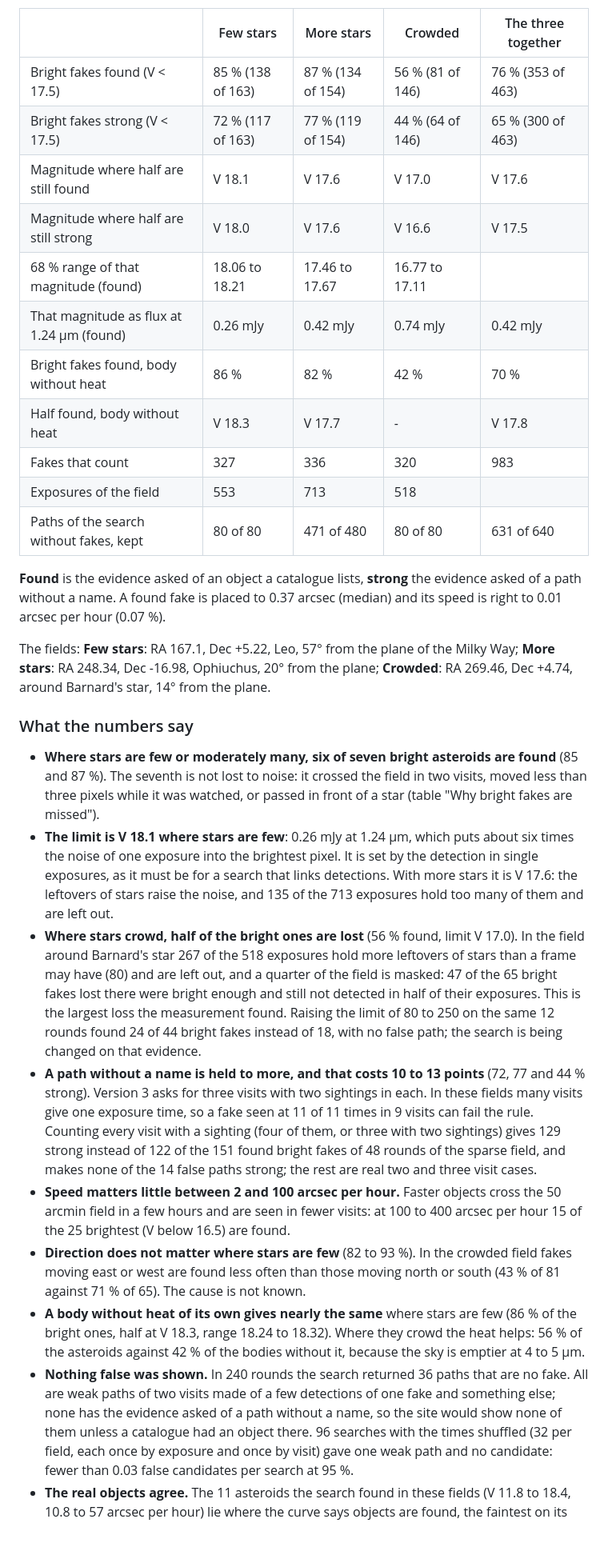
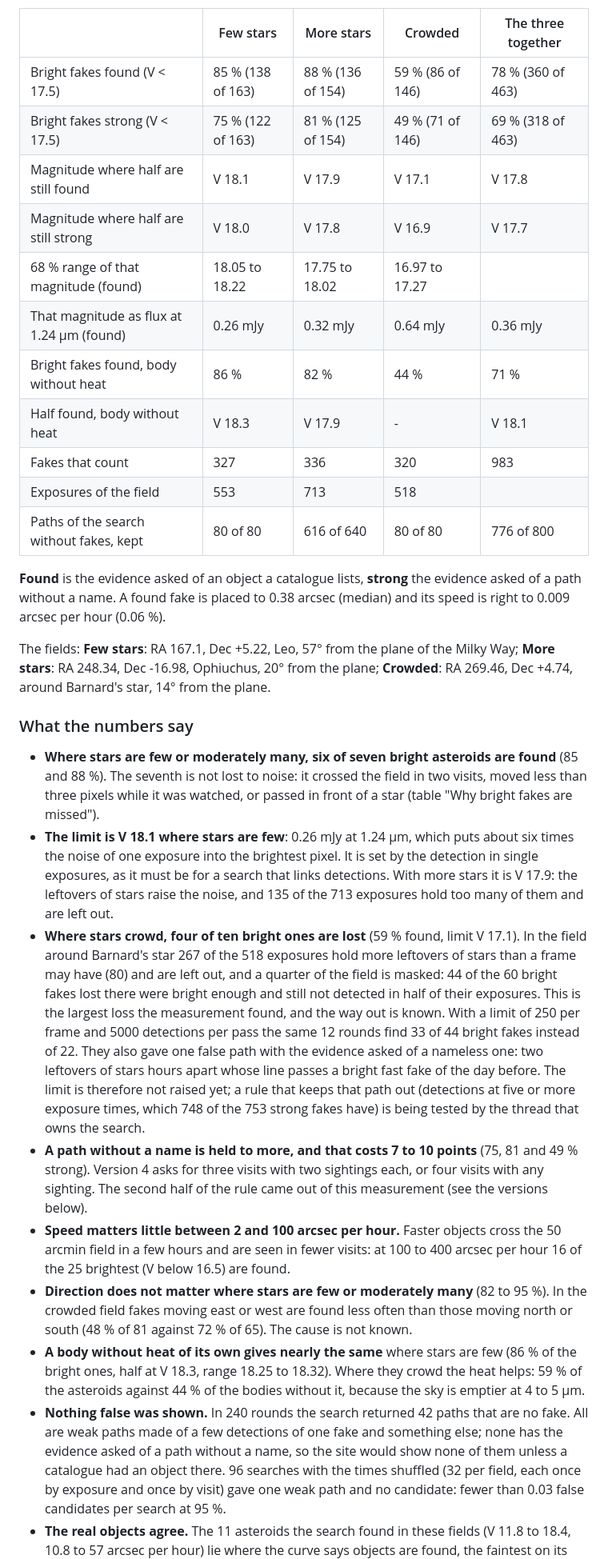
Before and after one commit to Vanilla-Sphere/sphere-blink, a Markdown page: docs/mover-completeness.md, the part around one of its changes. Shown at 80% size. GitHub-like rendering; blank space fills up the shorter version.

```diff
--- a/docs/mover-completeness.md
+++ b/docs/mover-completeness.md
@@ -18,69 +18,71 @@ Search version 3, measured on 2026-11-14: 240 rounds in three fields, 1,440 fake
 
 | | Few stars | More stars | Crowded | The three together |
 | --- | --- | --- | --- | --- |
-| Bright fakes found (V < 17.5) | 85 % (138 of 163) | 87 % (134 of 154) | 56 % (81 of 146) | 76 % (353 of 463) |
-| Bright fakes strong (V < 17.5) | 72 % (117 of 163) | 77 % (119 of 154) | 44 % (64 of 146) | 65 % (300 of 463) |
-| Magnitude where half are still found | V 18.1 | V 17.6 | V 17.0 | V 17.6 |
-| Magnitude where half are still strong | V 18.0 | V 17.6 | V 16.6 | V 17.5 |
-| 68 % range of that magnitude (found) | 18.06 to 18.21 | 17.46 to 17.67 | 16.77 to 17.11 | |
-| That magnitude as flux at 1.24 µm (found) | 0.26 mJy | 0.42 mJy | 0.74 mJy | 0.42 mJy |
-| Bright fakes found, body without heat | 86 % | 82 % | 42 % | 70 % |
-| Half found, body without heat | V 18.3 | V 17.7 | - | V 17.8 |
+| Bright fakes found (V < 17.5) | 85 % (138 of 163) | 88 % (136 of 154) | 59 % (86 of 146) | 78 % (360 of 463) |
+| Bright fakes strong (V < 17.5) | 75 % (122 of 163) | 81 % (125 of 154) | 49 % (71 of 146) | 69 % (318 of 463) |
+| Magnitude where half are still found | V 18.1 | V 17.9 | V 17.1 | V 17.8 |
+| Magnitude where half are still strong | V 18.0 | V 17.8 | V 16.9 | V 17.7 |
+| 68 % range of that magnitude (found) | 18.05 to 18.22 | 17.75 to 18.02 | 16.97 to 17.27 | |
+| That magnitude as flux at 1.24 µm (found) | 0.26 mJy | 0.32 mJy | 0.64 mJy | 0.36 mJy |
+| Bright fakes found, body without heat | 86 % | 82 % | 44 % | 71 % |
+| Half found, body without heat | V 18.3 | V 17.9 | - | V 18.1 |
 | Fakes that count | 327 | 336 | 320 | 983 |
 | Exposures of the field | 553 | 713 | 518 | |
-| Paths of the search without fakes, kept | 80 of 80 | 471 of 480 | 80 of 80 | 631 of 640 |
+| Paths of the search without fakes, kept | 80 of 80 | 616 of 640 | 80 of 80 | 776 of 800 |
 
-**Found** is the evidence asked of an object a catalogue lists, **strong** the evidence asked of a path without a name. A found fake is placed to 0.37 arcsec (median) and its speed is right to 0.01 arcsec per hour (0.07 %).
+**Found** is the evidence asked of an object a catalogue lists, **strong** the evidence asked of a path without a name. A found fake is placed to 0.38 arcsec (median) and its speed is right to 0.009 arcsec per hour (0.06 %).
 
 The fields: **Few stars**: RA 167.1, Dec +5.22, Leo, 57° from the plane of the Milky Way; **More stars**: RA 248.34, Dec -16.98, Ophiuchus, 20° from the plane; **Crowded**: RA 269.46, Dec +4.74, around Barnard's star, 14° from the plane.
 
 ### What the numbers say
 
 - **Where stars are few or moderately many, six of seven bright asteroids are
-  found** (85 and 87 %). The seventh is not lost to noise: it crossed the
+  found** (85 and 88 %). The seventh is not lost to noise: it crossed the
   field in two visits, moved less than three pixels while it was watched, or
   passed in front of a star (table "Why bright fakes are missed").
 - **The limit is V 18.1 where stars are few**: 0.26 mJy at 1.24 µm, which puts
   about six times the noise of one exposure into the brightest pixel. It is
   set by the detection in single exposures, as it must be for a search that
-  links detections. With more stars it is V 17.6: the leftovers of stars
+  links detections. With more stars it is V 17.9: the leftovers of stars
   raise the noise, and 135 of the 713 exposures hold too many of them and
   are left out.
-- **Where stars crowd, half of the bright ones are lost** (56 % found, limit
-  V 17.0). In the field around Barnard's star 267 of the 518 exposures hold
+- **Where stars crowd, four of ten bright ones are lost** (59 % found, limit
+  V 17.1). In the field around Barnard's star 267 of the 518 exposures hold
   more leftovers of stars than a frame may have (80) and are left out, and a
-  quarter of the field is masked: 47 of the 65 bright fakes lost there were
+  quarter of the field is masked: 44 of the 60 bright fakes lost there were
   bright enough and still not detected in half of their exposures. This is
-  the largest loss the measurement found. Raising the limit of 80 to 250 on
-  the same 12 rounds found 24 of 44 bright fakes instead of 18, with no
-  false path; the search is being changed on that evidence.
-- **A path without a name is held to more, and that costs 10 to 13 points**
-  (72, 77 and 44 % strong). Version 3 asks for three visits with two
-  sightings in each. In these fields many visits give one exposure time, so
-  a fake seen at 11 of 11 times in 9 visits can fail the rule. Counting
-  every visit with a sighting (four of them, or three with two sightings)
-  gives 129 strong instead of 122 of the 151 found bright fakes of 48
-  rounds of the sparse field, and makes none of the 14 false paths strong;
-  the rest are real two and three visit cases.
+  the largest loss the measurement found, and the way out is known. With a
+  limit of 250 per frame and 5000 detections per pass the same 12 rounds
+  find 33 of 44 bright fakes instead of 22. They also gave one false path
+  with the evidence asked of a nameless one: two leftovers of stars hours
+  apart whose line passes a bright fast fake of the day before. The limit
+  is therefore not raised yet; a rule that keeps that path out (detections
+  at five or more exposure times, which 748 of the 753 strong fakes have)
+  is being tested by the thread that owns the search.
+- **A path without a name is held to more, and that costs 7 to 10 points**
+  (75, 81 and 49 % strong). Version 4 asks for three visits with two
+  sightings each, or four visits with any sighting. The second half of the
+  rule came out of this measurement (see the versions below).
 - **Speed matters little between 2 and 100 arcsec per hour.** Faster objects
   cross the 50 arcmin field in a few hours and are seen in fewer visits:
-  at 100 to 400 arcsec per hour 15 of the 25 brightest (V below 16.5) are
+  at 100 to 400 arcsec per hour 16 of the 25 brightest (V below 16.5) are
   found.
-- **Direction does not matter where stars are few** (82 to 93 %). In the
+- **Direction does not matter where stars are few or moderately many** (82
+  to 95 %). In the
   crowded field fakes moving east or west are found less often than those
-  moving north or south (43 % of 81 against 71 % of 65). The cause is not
+  moving north or south (48 % of 81 against 72 % of 65). The cause is not
   known.
 - **A body without heat of its own gives nearly the same** where stars are
-  few (86 % of the bright ones, half at V 18.3, range 18.24 to 18.32). Where
-  they crowd the heat helps: 56 % of the asteroids against 42 % of the
+  few (86 % of the bright ones, half at V 18.3, range 18.25 to 18.32). Where
+  they crowd the heat helps: 59 % of the asteroids against 44 % of the
   bodies without it, because the sky is emptier at 4 to 5 µm.
-- **Nothing false was shown.** In 240 rounds the search returned 36 paths that
-  are no fake. All are weak paths of two visits made of a few detections of
-  one fake and something else; none has the evidence asked of a path without
-  a name, so the site would show none of them unless a catalogue had an
-  object there. 96 searches with the times shuffled (32 per field, each
-  once by exposure and once by visit) gave one weak path and no candidate:
-  fewer than 0.03 false candidates per search at 95 %.
+- **Nothing false was shown.** In 240 rounds the search returned 42 paths that
+  are no fake. All are weak paths made of a few detections of one fake and
+  something else; none has the evidence asked of a path without a name, so
+  the site would show none of them unless a catalogue had an object there.
+  96 searches with the times shuffled (32 per field, each once by exposure
+  and once by visit) gave one weak path and no candidate: fewer than 0.03
+  false candidates per search at 95 %.
 - **The real objects agree.** The 11 asteroids the search found in these
   fields (V 11.8 to 18.4, 10.8 to 57 arcsec per hour) lie where the curve says
   objects are found, the faintest on its falling part. The paths of the
```
Also changed, not shown: other parts of docs/mover-completeness.md (+35 -32 lines), docs/viewer.md (+1 -1 lines), docs/img/mover-completeness.png, 2 other files.
